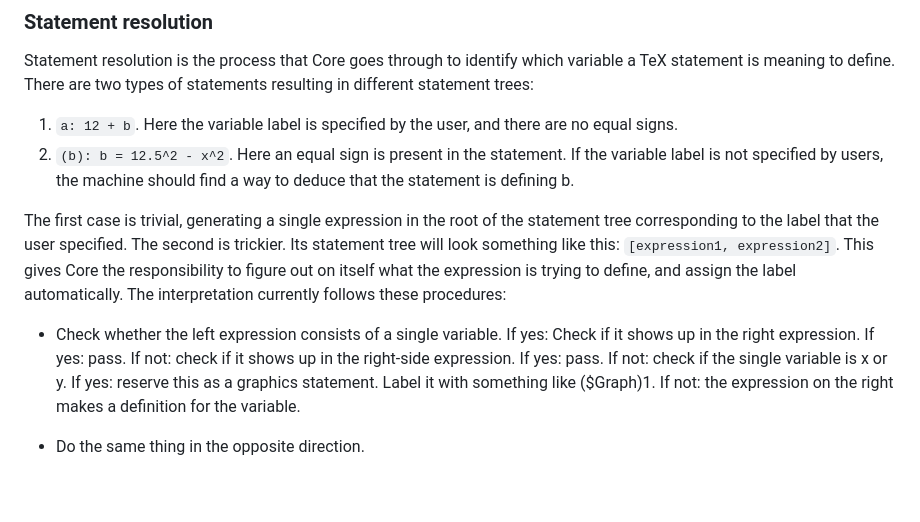
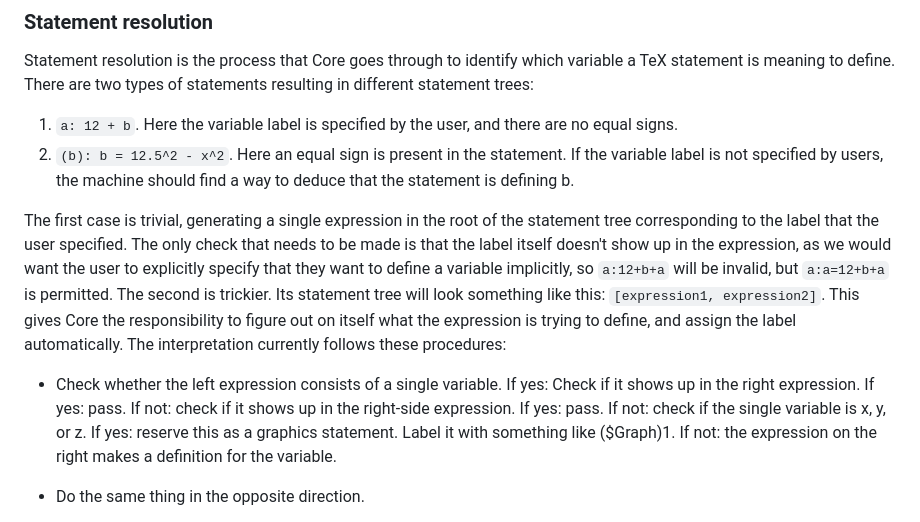
Before and after one commit to jiawei-zhang-a/Pendulum-beta, a Markdown page: doc/DOCUMENTATION.md, the part around the change printed below. Rendered like a GitHub page; blank space fills up the shorter version.

```diff
--- a/doc/DOCUMENTATION.md
+++ b/doc/DOCUMENTATION.md
@@ -422,6 +422,8 @@ There are two types of statements resulting in different statement trees:
     should find a way to deduce that the statement is defining b.
 
 The first case is trivial, generating a single expression in the root of the statement tree corresponding to the label that the user specified.
+The only check that needs to be made is that the label itself doesn't show up in the expression, as we would want the user to explicitly specify that
+they want to define a variable implicitly, so `a:12+b+a` will be invalid, but `a:a=12+b+a` is permitted.
 The second is trickier. Its statement tree will look something like this: `[expression1, expression2]`. This gives Core the responsibility to figure
 out on itself what the expression is trying to define, and assign the label automatically.
 The interpretation currently follows these procedures:
@@ -430,7 +432,7 @@ The interpretation currently follows these procedures:
             If yes: pass.
             If not: check if it shows up in the right-side expression.
                 If yes: pass.
-                If not: check if the single variable is x or y.
+                If not: check if the single variable is x, y, or z.
                     If yes: reserve this as a graphics statement. Label it with something like ($Graph)1.
                     If not: the expression on the right makes a definition for the variable.
 
```
Also changed, not shown: other parts of doc/DOCUMENTATION.md (+27 -0 lines), images/2022-01-18-2.png (added), images/2022-01-18.png (added), 6 other files.
